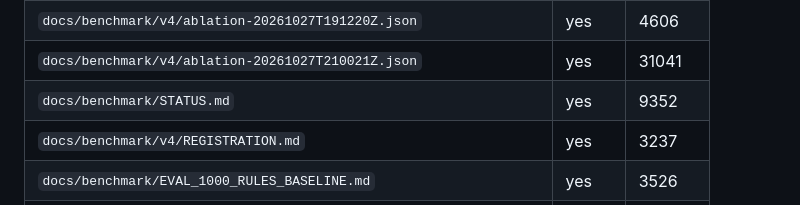
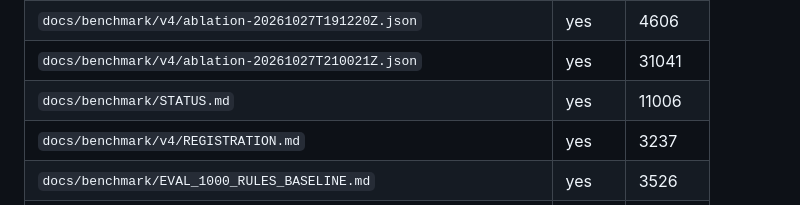
Before and after one commit to toskaman/openbridge, a Markdown page: docs/benchmark/RERUN_MANIFEST.md, the part around the change. GitHub-like rendering.

Commit message:
Staging follow-up D2: manifest STATUS bytes 11006 (modelstudy48 section)

```diff
--- a/docs/benchmark/RERUN_MANIFEST.md
+++ b/docs/benchmark/RERUN_MANIFEST.md
@@ -133,7 +133,7 @@ Sizes below are Windows-worktree bytes (CRLF), not git-blob sizes.
 | `docs/benchmark/v4/heldout_cases.json` | yes | 13252 |
 | `docs/benchmark/v4/ablation-20261027T191220Z.json` | yes | 4606 |
 | `docs/benchmark/v4/ablation-20261027T210021Z.json` | yes | 31041 |
-| `docs/benchmark/STATUS.md` | yes | 9352 |
+| `docs/benchmark/STATUS.md` | yes | 11006 |
 | `docs/benchmark/v4/REGISTRATION.md` | yes | 3237 |
 | `docs/benchmark/EVAL_1000_RULES_BASELINE.md` | yes | 3526 |
 | `docs/benchmark/EVAL_SUBSET_50_LOCAL.md` | yes | 1945 |
```
